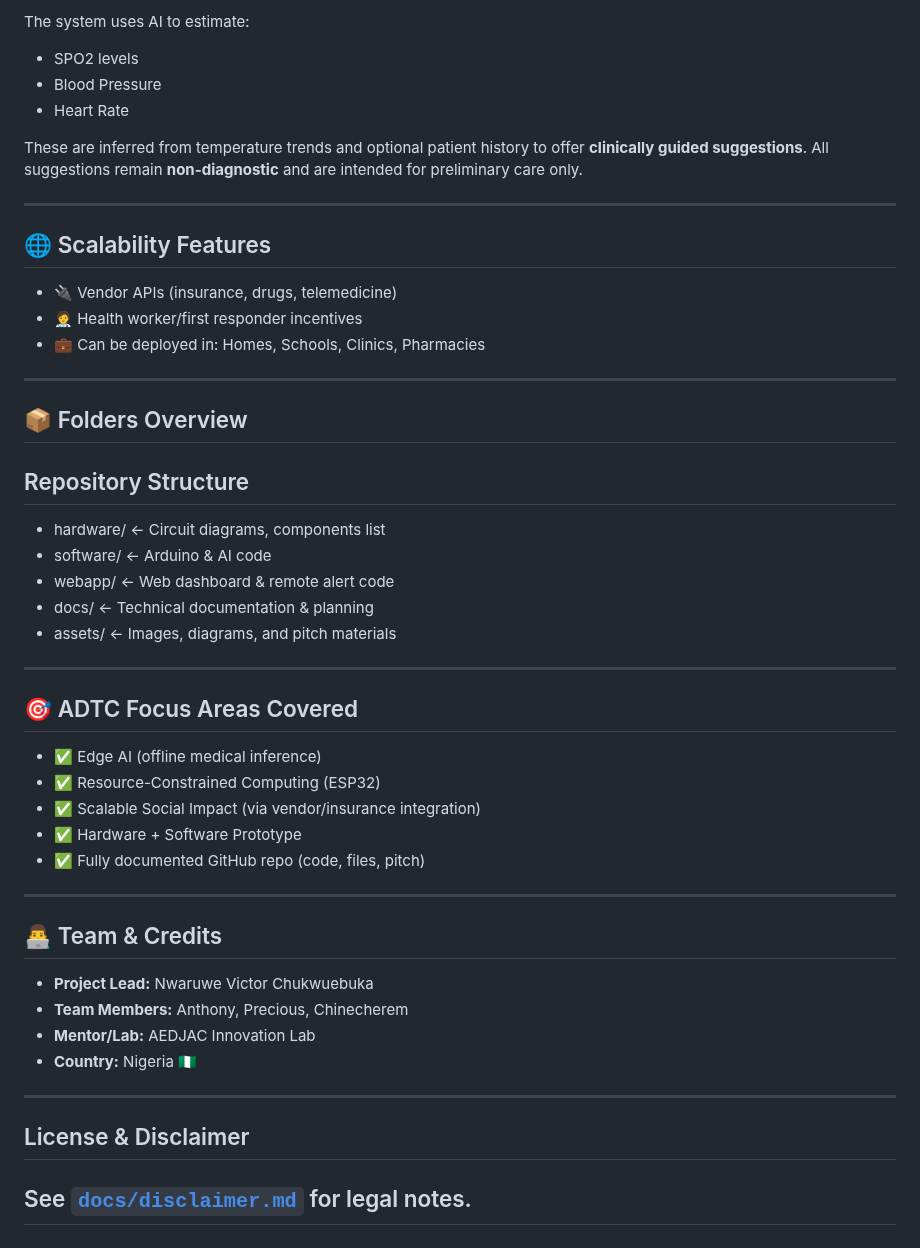
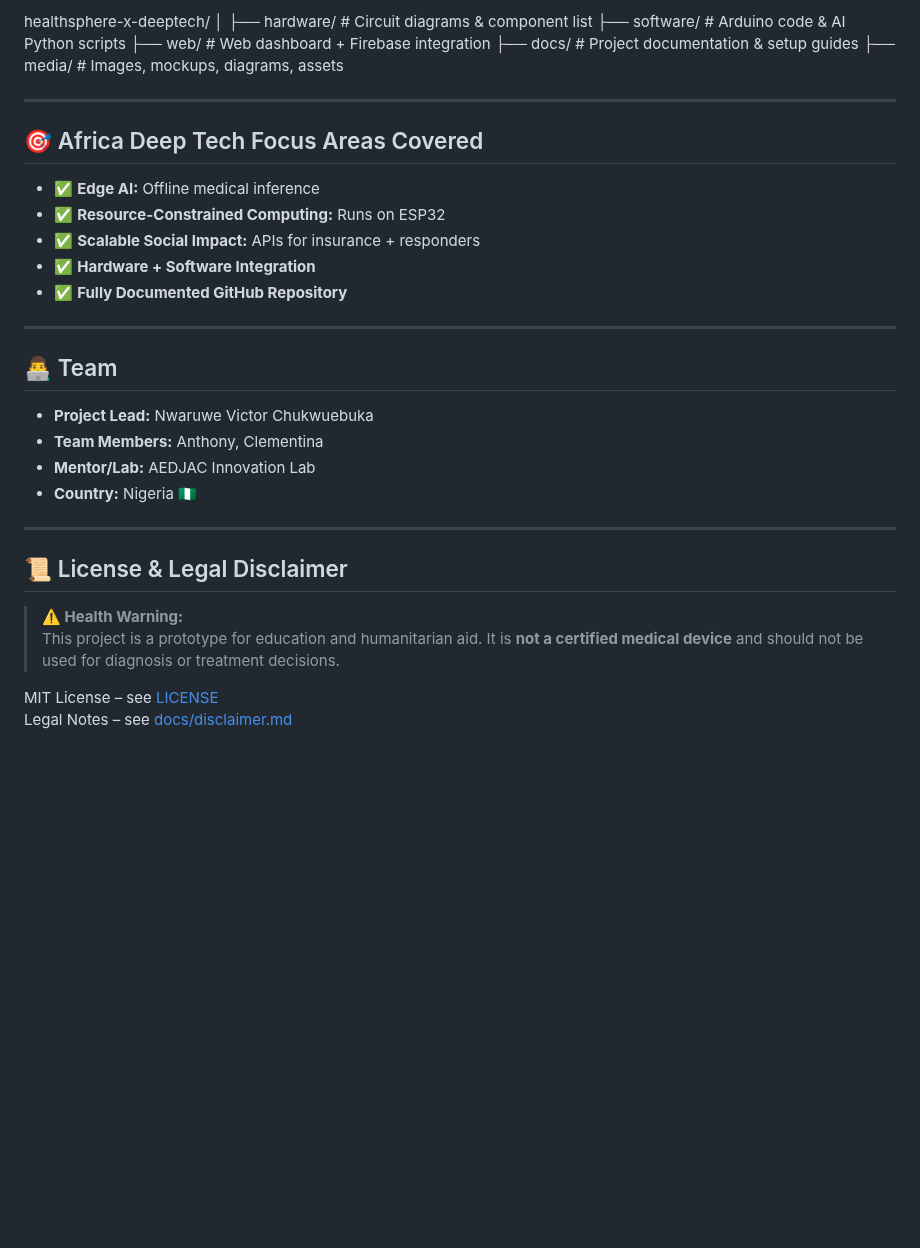
Before and after one commit to Vicgrace01/healthsphere-x-deeptech, a Markdown page: README.md, the part around one of its changes. GitHub-like rendering; blank space fills up the shorter version.

```diff
--- a/README.md
+++ b/README.md
@@ -54,53 +62,38 @@ To democratize healthcare access through a low-cost, portable device that empowe
 
-The system uses AI to estimate:
-- SPO2 levels
-- Blood Pressure
-- Heart Rate
-
-These are inferred from temperature trends and optional patient history to offer **clinically guided suggestions**. All suggestions remain **non-diagnostic** and are intended for preliminary care only.
-
----
-
-## 🌐 Scalability Features
-
-- 🔌 Vendor APIs (insurance, drugs, telemedicine)
-- 🧑‍⚕️ Health worker/first responder incentives
-- 💼 Can be deployed in: Homes, Schools, Clinics, Pharmacies
-
----
-
-## 📦 Folders Overview
-## Repository Structure
-
-- hardware/ ← Circuit diagrams, components list
-- software/ ← Arduino & AI code
-- webapp/ ← Web dashboard & remote alert code
-- docs/ ← Technical documentation & planning
-- assets/ ← Images, diagrams, and pitch materials
+healthsphere-x-deeptech/
+│
+├── hardware/ # Circuit diagrams & component list
+├── software/ # Arduino code & AI Python scripts
+├── web/ # Web dashboard + Firebase integration
+├── docs/ # Project documentation & setup guides
+├── media/ # Images, mockups, diagrams, assets
 
 
 ---
 
-## 🎯 ADTC Focus Areas Covered
+## 🎯 Africa Deep Tech Focus Areas Covered
 
-- ✅ Edge AI (offline medical inference)
-- ✅ Resource-Constrained Computing (ESP32)
-- ✅ Scalable Social Impact (via vendor/insurance integration)
-- ✅ Hardware + Software Prototype
-- ✅ Fully documented GitHub repo (code, files, pitch)
+- ✅ **Edge AI:** Offline medical inference
+- ✅ **Resource-Constrained Computing:** Runs on ESP32
+- ✅ **Scalable Social Impact:** APIs for insurance + responders
+- ✅ **Hardware + Software Integration**
+- ✅ **Fully Documented GitHub Repository**
 
 ---
 
-## 👨‍💻 Team & Credits
+## 👨‍💻 Team
 
 - **Project Lead:** Nwaruwe Victor Chukwuebuka
-- **Team Members:** Anthony, Precious, Chinecherem
+- **Team Members:** Anthony, Clementina
 - **Mentor/Lab:** AEDJAC Innovation Lab
 - **Country:** Nigeria 🇳🇬
 
 ---
 
-## License & Disclaimer
+## 📜 License & Legal Disclaimer
 
-See [`docs/disclaimer.md`](docs/disclaimer.md) for legal notes.
----
+> **⚠️ Health Warning:**
+> This project is a prototype for education and humanitarian aid. It is **not a certified medical device** and should not be used for diagnosis or treatment decisions.
+
+MIT License – see [LICENSE](./LICENSE)
+Legal Notes – see [docs/disclaimer.md](./docs/disclaimer.md)
```
Also changed, not shown: other parts of README.md (+40 -32 lines).
